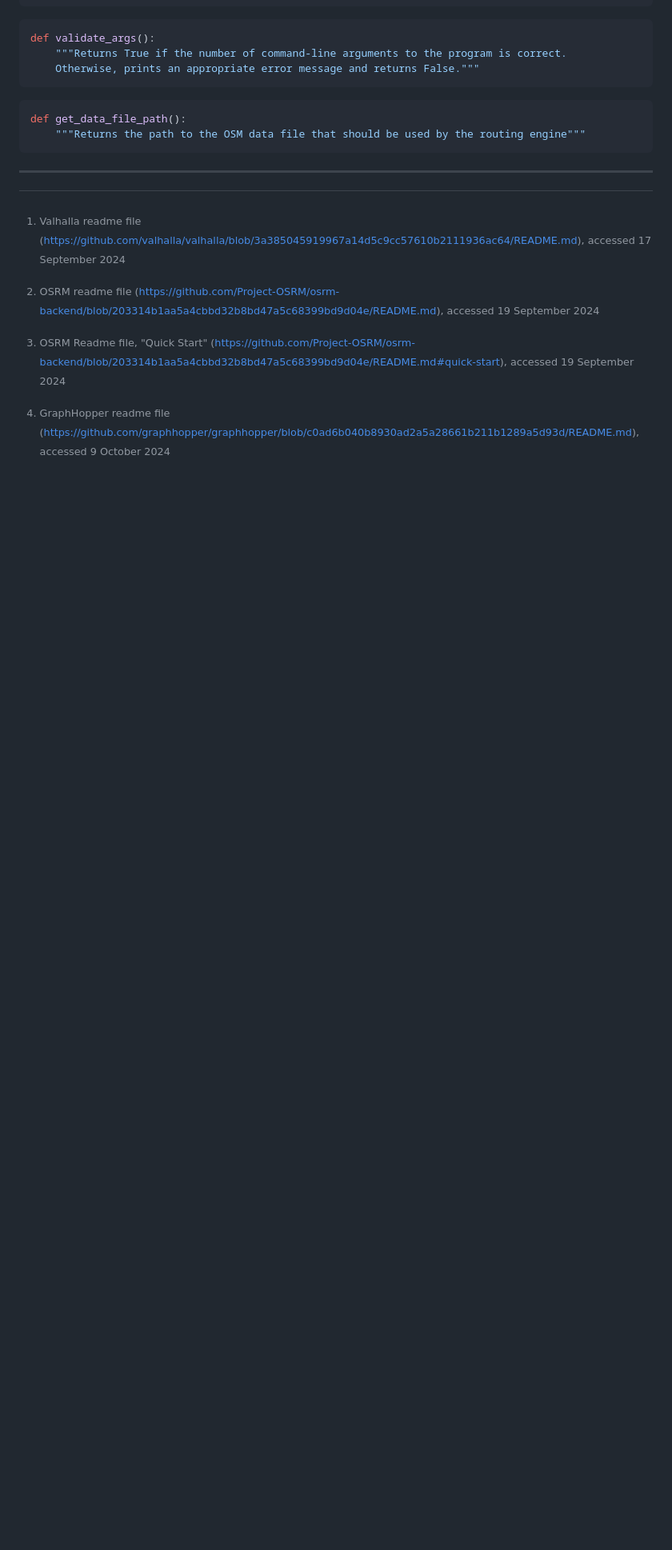
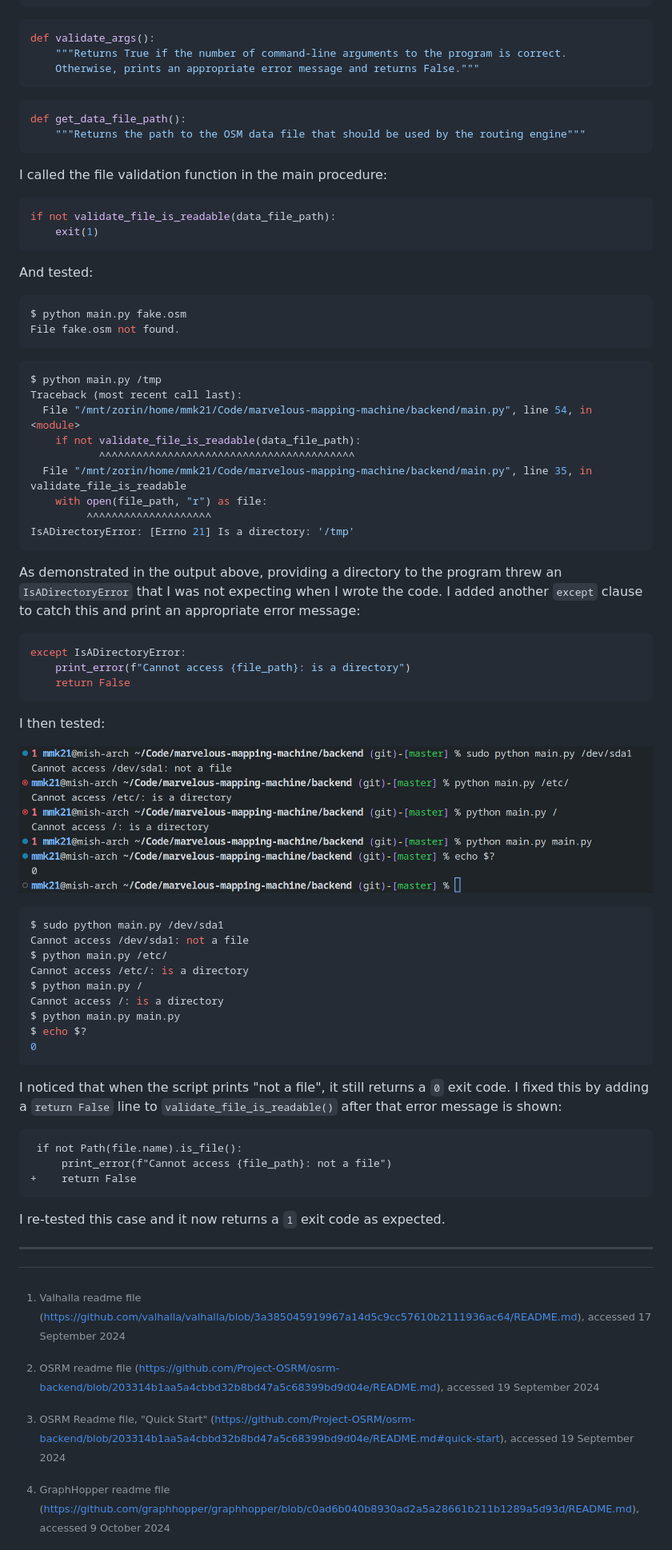
Before and after one commit to RandomSearch18/a-level-project, a Markdown page: docs/readme.md, the part around the change. Shown: that part at 80% size. Rendered like a GitHub page; pictures changed too: docs/assets/sprint-1/file-validation-terminal.png (added); blank space fills up the shorter version.

````diff
--- a/docs/readme.md
+++ b/docs/readme.md
@@ -1736,6 +1736,66 @@ def get_data_file_path():
     """Returns the path to the OSM data file that should be used by the routing engine"""
 ```
 
+I called the file validation function in the main procedure:
+
+```python
+if not validate_file_is_readable(data_file_path):
+    exit(1)
+```
+
+And tested:
+
+```shell
+$ python main.py fake.osm
+File fake.osm not found.
+```
+
+```shell
+$ python main.py /tmp
+Traceback (most recent call last):
+  File "/mnt/zorin/home/mmk21/Code/marvelous-mapping-machine/backend/main.py", line 54, in <module>
+    if not validate_file_is_readable(data_file_path):
+           ^^^^^^^^^^^^^^^^^^^^^^^^^^^^^^^^^^^^^^^^^
+  File "/mnt/zorin/home/mmk21/Code/marvelous-mapping-machine/backend/main.py", line 35, in validate_file_is_readable
+    with open(file_path, "r") as file:
+         ^^^^^^^^^^^^^^^^^^^^
+IsADirectoryError: [Errno 21] Is a directory: '/tmp'
+```
+
+As demonstrated in the output above, providing a directory to the program threw an `IsADirectoryError` that I was not expecting when I wrote the code. I added another `except` clause to catch this and print an appropriate error message:
+
+```python
+except IsADirectoryError:
+    print_error(f"Cannot access {file_path}: is a directory")
+    return False
+```
+
+I then tested:
+
+![Screenshot of the terminal output written out below](assets/sprint-1/file-validation-terminal.png)
+
+```shell
+$ sudo python main.py /dev/sda1
+Cannot access /dev/sda1: not a file
+$ python main.py /etc/
+Cannot access /etc/: is a directory
+$ python main.py /
+Cannot access /: is a directory
+$ python main.py main.py
+$ echo $?
+0
+```
+
+I noticed that when the script prints "not a file", it still returns a `0` exit code. I fixed this by adding a `return False` line to `validate_file_is_readable()` after that error message is shown:
+
+```diff
+ if not Path(file.name).is_file():
+     print_error(f"Cannot access {file_path}: not a file")
++    return False
+```
+
+I re-tested this case and it now returns a `1` exit code as expected.
+
 ---
 
 <div>
````
